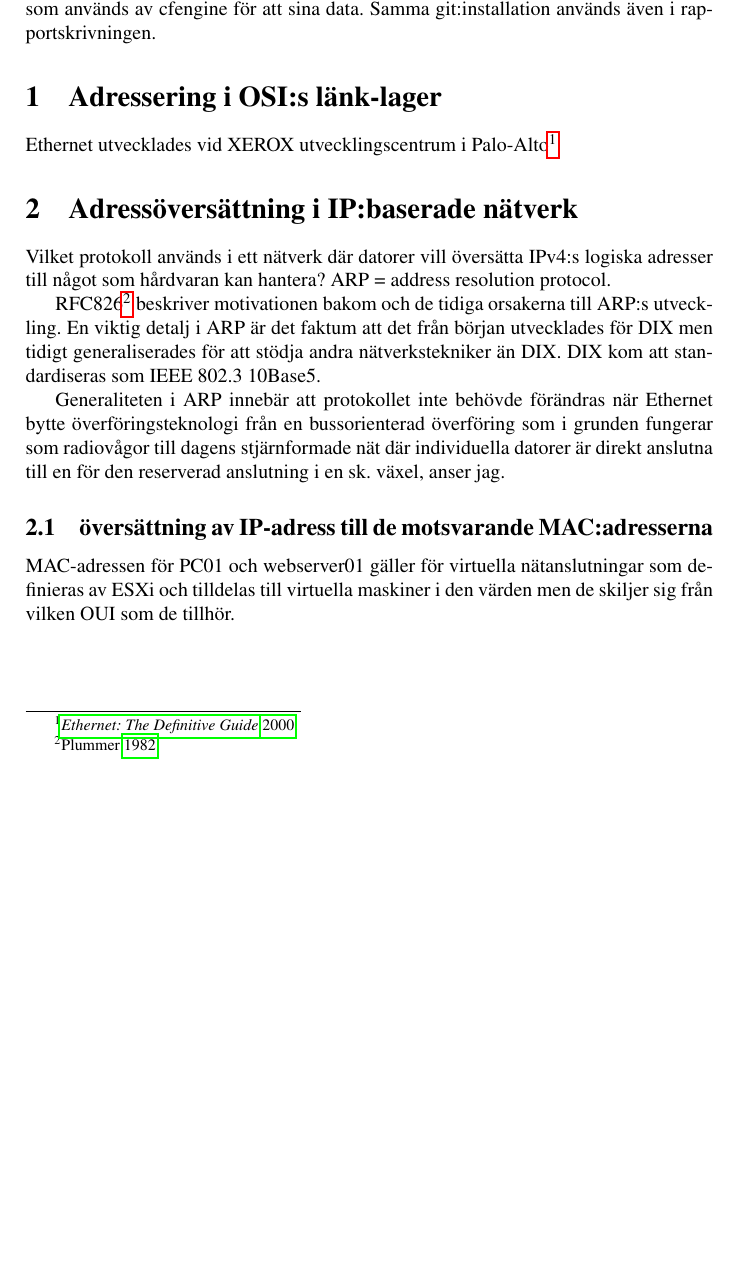
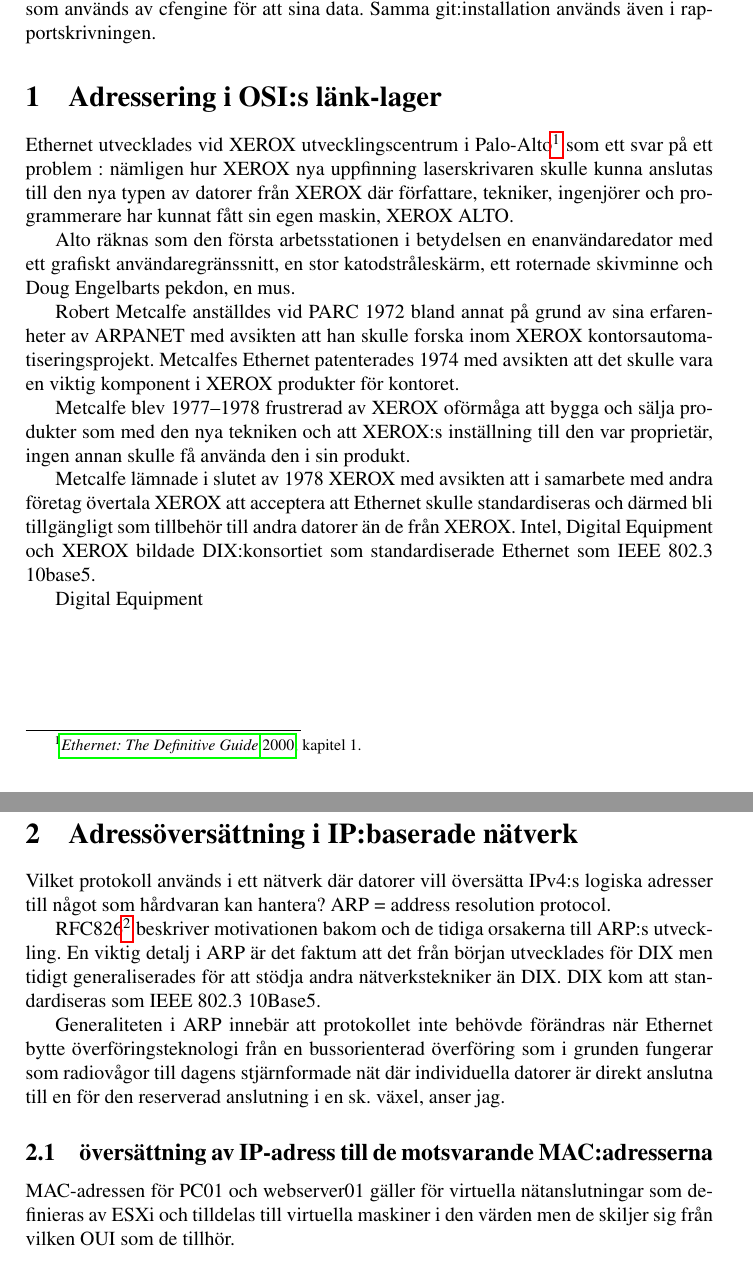
Before and after one commit to skaraborgfakir/DataKomrapport-, a LaTeX document (labbrapport.tex): part of page 1 of 9 before the commit and two parts of pages 1 and 2 of 9 after it, the two joined at a grey line, cut so that both start at the same text, the shorter picture padded with empty space. Compiled offline with pdfLaTeX.

Commit message:
beskrivning av Metcalfes arbete med Ethernet

```diff
--- a/labbrapport.tex
+++ b/labbrapport.tex
@@ -15,8 +15,8 @@
 \usepackage{mathptmx}
 %% \usepackage{mathpazo}
 
+\usepackage[swedish]{babel} %% babel
 \usepackage{csquotes}       %% babel är för svenska beroende av csquotes
-\usepackage[swedish]{babel} %% babel
 
 \usepackage[bottom]{footmisc} %% fotnötter i sidans nederkant
 
@@ -93,7 +93,32 @@
 
 \section{Adressering i OSI:s länk-lager}\label{sec:adressering_i_osis_data_link_layer}
 
-Ethernet utvecklades vid XEROX utvecklingscentrum i Palo-Alto\footcite{Spurgeon2000}
+Ethernet utvecklades vid XEROX utvecklingscentrum i Palo-Alto\footcite[kapitel 1]{Spurgeon2000}
+som ett svar på ett problem : nämligen hur XEROX nya uppfinning laserskrivaren
+skulle kunna anslutas till den nya typen av datorer från XEROX där författare, tekniker,
+ingenjörer och programmerare har kunnat fått sin egen maskin, XEROX ALTO.
+
+Alto räknas som den första arbetsstationen i betydelsen en enanvändaredator med ett grafiskt
+användaregränssnitt, en stor katodstråleskärm, ett roternade skivminne
+och Doug Engelbarts pekdon, en mus.
+
+Robert Metcalfe anställdes vid PARC 1972 bland annat på grund av sina erfarenheter av ARPANET
+med avsikten att han skulle forska inom XEROX kontorsautomatiseringsprojekt.
+Metcalfes Ethernet patenterades 1974 med avsikten att det skulle vara en viktig
+komponent i XEROX produkter för kontoret.
+
+Metcalfe blev 1977--1978 frustrerad av XEROX oförmåga att bygga och sälja produkter som
+med den nya tekniken och att XEROX:s inställning till den var proprietär, ingen
+annan skulle få använda den i sin produkt.
+
+Metcalfe lämnade i slutet av 1978 XEROX med avsikten att i samarbete med andra
+företag övertala XEROX att acceptera att Ethernet skulle standardiseras
+och därmed bli tillgängligt som tillbehör till andra datorer än de från
+XEROX. Intel, Digital Equipment och XEROX bildade DIX:konsortiet som
+standardiserade Ethernet som IEEE 802.3 10base5.
+
+Digital Equipment
+
 \section{Adressöversättning i IP:baserade nätverk}\label{sec:address_translation}
 
 Vilket protokoll används i ett nätverk där datorer vill översätta IPv4:s logiska adresser till något
```
Also changed, not shown: labbrapport.tex (2 more changed lines).
